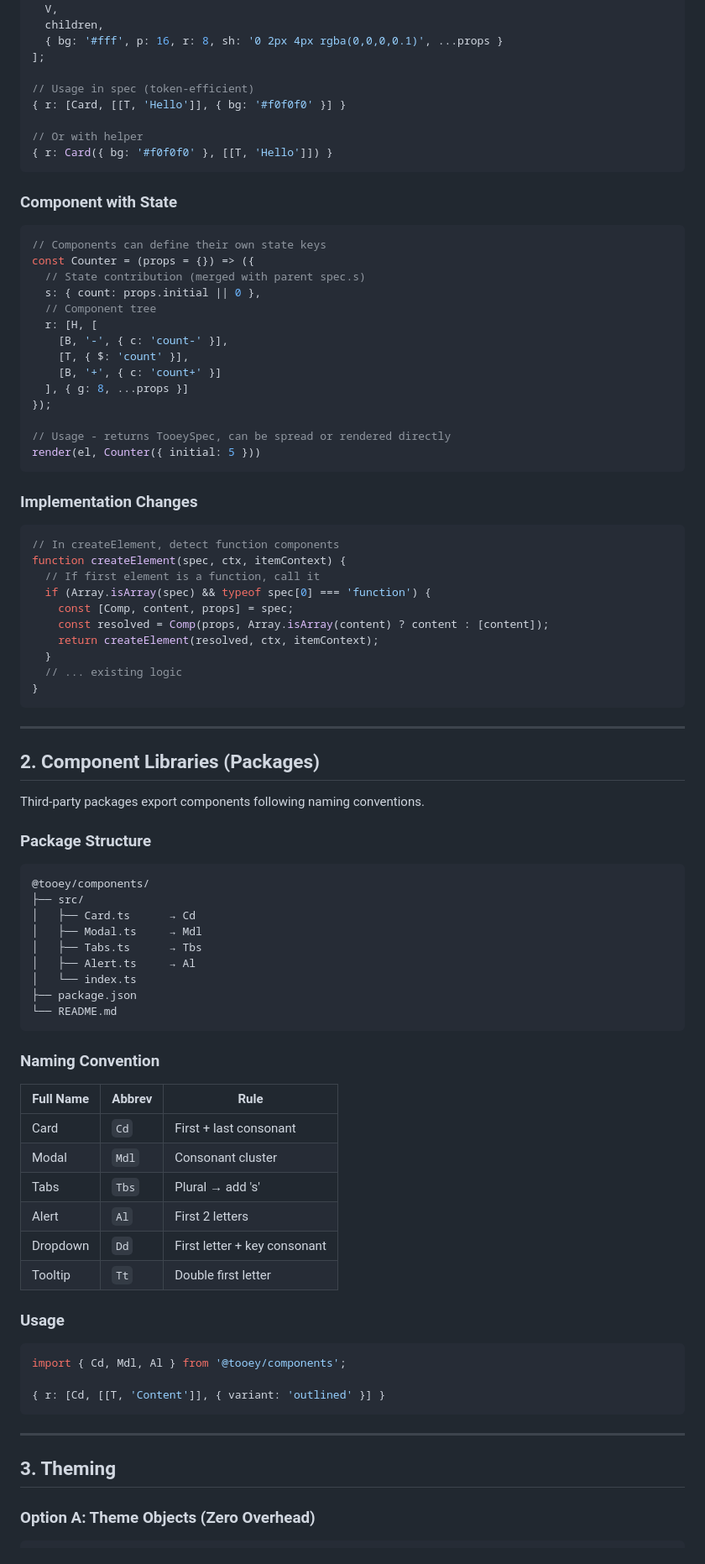
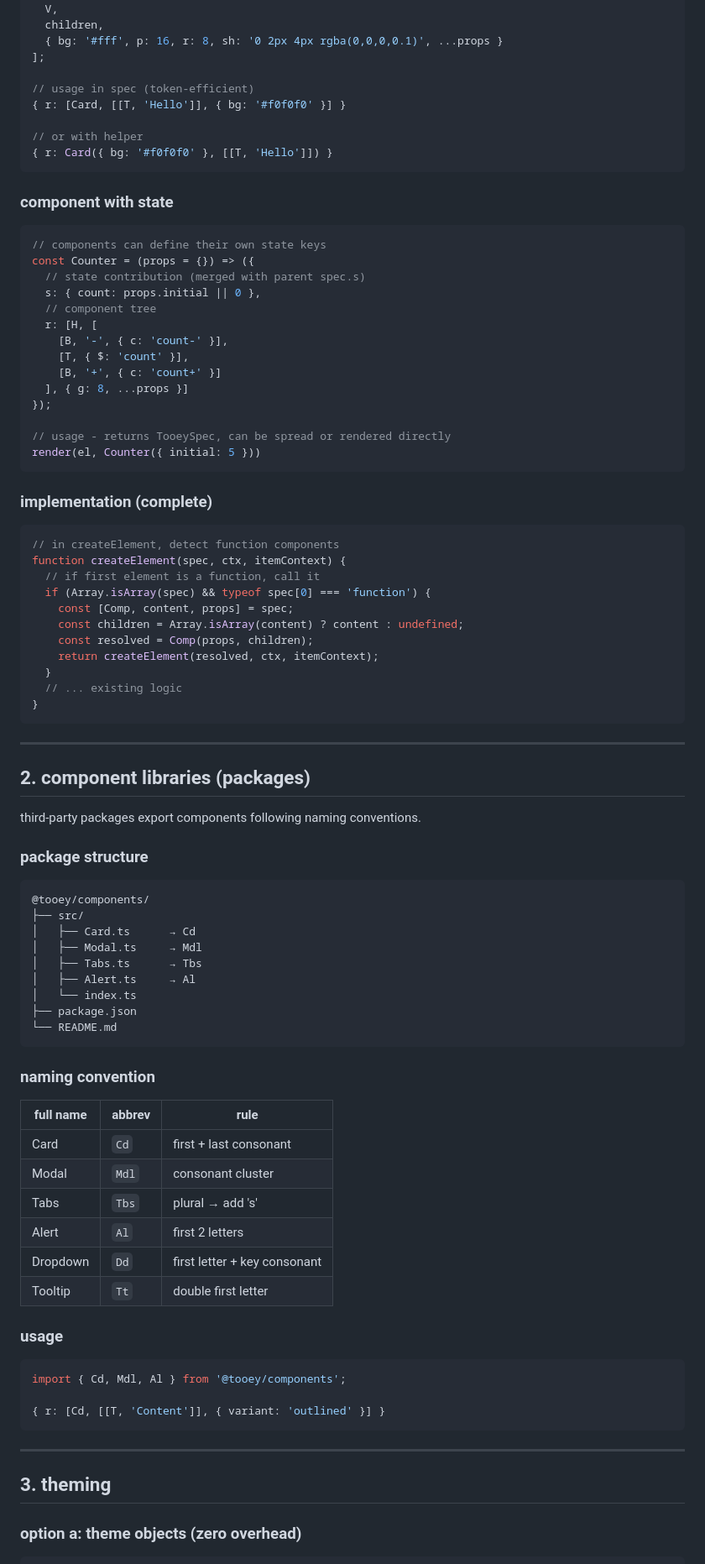
Before and after one commit to vijaypemmaraju/tooey, a Markdown page: ECOSYSTEM.md, the part around one of its changes. Shown at 84% size. GitHub-like rendering.

````diff
--- a/ECOSYSTEM.md
+++ b/ECOSYSTEM.md
@@ -33,21 +82,21 @@ const Card = (props = {}, children = []) => [
   { bg: '#fff', p: 16, r: 8, sh: '0 2px 4px rgba(0,0,0,0.1)', ...props }
 ];
 
-// Usage in spec (token-efficient)
+// usage in spec (token-efficient)
 { r: [Card, [[T, 'Hello']], { bg: '#f0f0f0' }] }
 
-// Or with helper
+// or with helper
 { r: Card({ bg: '#f0f0f0' }, [[T, 'Hello']]) }
 ```
 
-### Component with State
+### component with state
 
 ```javascript
-// Components can define their own state keys
+// components can define their own state keys
 const Counter = (props = {}) => ({
-  // State contribution (merged with parent spec.s)
+  // state contribution (merged with parent spec.s)
   s: { count: props.initial || 0 },
-  // Component tree
+  // component tree
   r: [H, [
     [B, '-', { c: 'count-' }],
     [T, { $: 'count' }],
@@ -55,19 +104,20 @@ const Counter = (props = {}) => ({
   ], { g: 8, ...props }]
 });
 
-// Usage - returns TooeySpec, can be spread or rendered directly
+// usage - returns TooeySpec, can be spread or rendered directly
 render(el, Counter({ initial: 5 }))
 ```
 
-### Implementation Changes
+### implementation (complete)
 
 ```typescript
-// In createElement, detect function components
+// in createElement, detect function components
 function createElement(spec, ctx, itemContext) {
-  // If first element is a function, call it
+  // if first element is a function, call it
   if (Array.isArray(spec) && typeof spec[0] === 'function') {
     const [Comp, content, props] = spec;
-    const resolved = Comp(props, Array.isArray(content) ? content : [content]);
+    const children = Array.isArray(content) ? content : undefined;
+    const resolved = Comp(props, children);
     return createElement(resolved, ctx, itemContext);
   }
   // ... existing logic
@@ -76,11 +126,11 @@ function createElement(spec, ctx, itemContext) {
 
 ---
 
-## 2. Component Libraries (Packages)
+## 2. component libraries (packages)
 
-Third-party packages export components following naming conventions.
+third-party packages export components following naming conventions.
 
-### Package Structure
+### package structure
 
 ```
 @tooey/components/
@@ -94,18 +144,18 @@ Third-party packages export components following naming conventions.
 └── README.md
 ```
 
-### Naming Convention
+### naming convention
 
-| Full Name | Abbrev | Rule |
+| full name | abbrev | rule |
 |-----------|--------|------|
-| Card | `Cd` | First + last consonant |
-| Modal | `Mdl` | Consonant cluster |
-| Tabs | `Tbs` | Plural → add 's' |
-| Alert | `Al` | First 2 letters |
-| Dropdown | `Dd` | First letter + key consonant |
-| Tooltip | `Tt` | Double first letter |
+| Card | `Cd` | first + last consonant |
+| Modal | `Mdl` | consonant cluster |
+| Tabs | `Tbs` | plural → add 's' |
+| Alert | `Al` | first 2 letters |
+| Dropdown | `Dd` | first letter + key consonant |
+| Tooltip | `Tt` | double first letter |
 
-### Usage
+### usage
 
 ```javascript
 import { Cd, Mdl, Al } from '@tooey/components';
@@ -115,8 +165,8 @@ import { Cd, Mdl, Al } from '@tooey/components';
 
 ---
 
-## 3. Theming
+## 3. theming
 
-### Option A: Theme Objects (Zero Overhead)
+### option a: theme objects (zero overhead)
 
 ```javascript
````
Also changed, not shown: other parts of ECOSYSTEM.md (+136 -121 lines).
